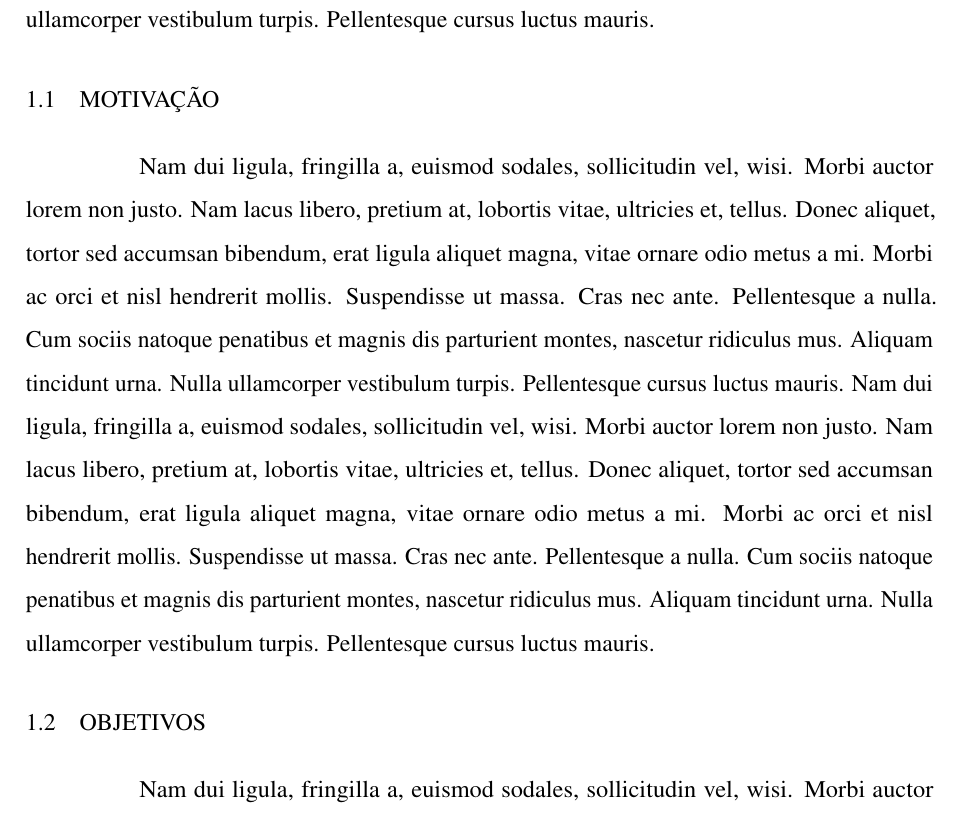
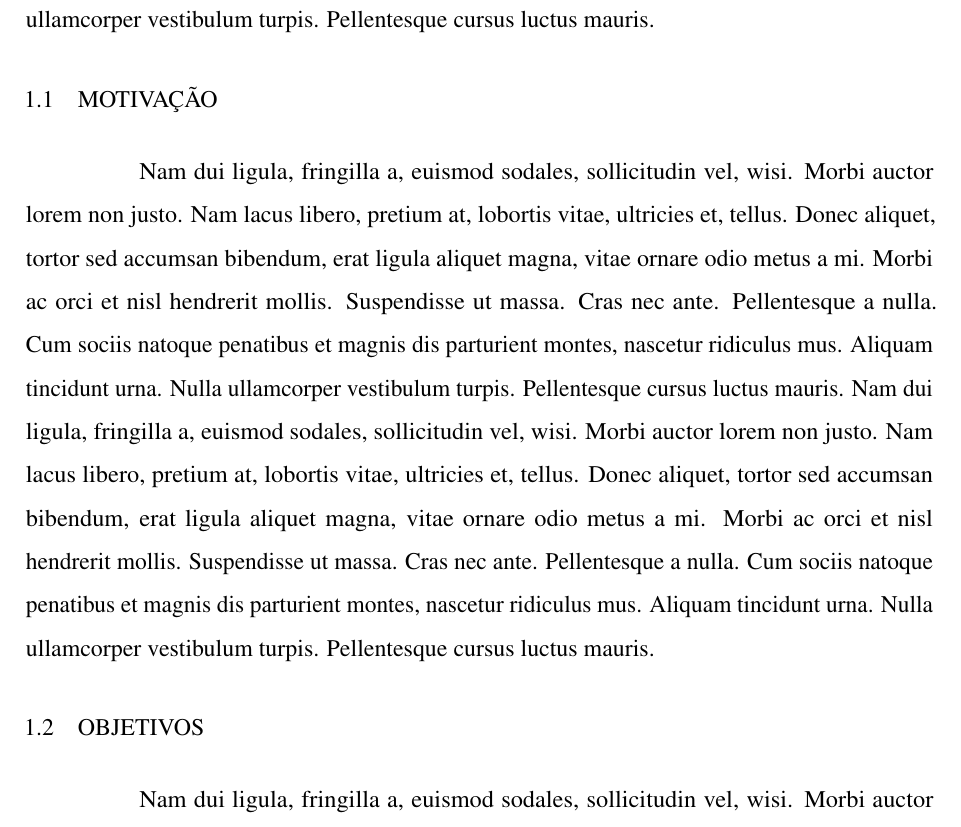
Before and after one commit to thiagodnf/uecetex2, a LaTeX thesis (documento.tex, which reads lib/preambulo.tex, lib/uecetex2.sty): part of page 19 of 38, cut so that both start at the same text. Compiled offline with pdfLaTeX.

Commit message:
retirado o pacote titleset para poder usar o pdfpages devido a algum bug entre esses pacotes

```diff
--- a/lib/preambulo.tex
+++ b/lib/preambulo.tex
@@ -49,7 +49,7 @@
 %\usepackage{float}                                  % Utilizado para criação de floats
 \usepackage{amsgen}
 \usepackage{lipsum}                                 % Usar a simulação de texto Lorem Ipsum
-\usepackage{titlesec}                               % Permite alterar os títulos do documento
+%\usepackage{titlesec}                               % Permite alterar os títulos do documento
 \usepackage{tocloft}                                % Permite alterar a formatação do Sumário
 \usepackage{etoolbox}                               % Usado para alterar a fonte da Section no Sumário
 \usepackage[nogroupskip,nonumberlist,acronym]{glossaries}                % Permite fazer o glossario
@@ -70,7 +70,7 @@
 \usepackage{appendix}                               % Gerar o apendice no final do documento
 \usepackage{paracol}                                % Criar paragrafos sem identacao
 \usepackage{lib/uecetex2}		                    % Biblioteca com as normas da UECE para trabalhos academicos
-%\usepackage{pdfpages}
+\usepackage{pdfpages}
 
 % Organiza e gera a lista de abreviaturas, simbolos e glossario
 \makeglossaries
--- a/lib/uecetex2.sty
+++ b/lib/uecetex2.sty
@@ -55,7 +55,8 @@
 %\setlength{\afterchapskip}{2cm}
 
 % section
-\setbeforesecskip{\onelineskip}
+%\setbeforesecskip{\onelineskip}
+\setbeforesecskip{18pt}
 \setaftersecskip{\onelineskip}
 
 % subsection
```
